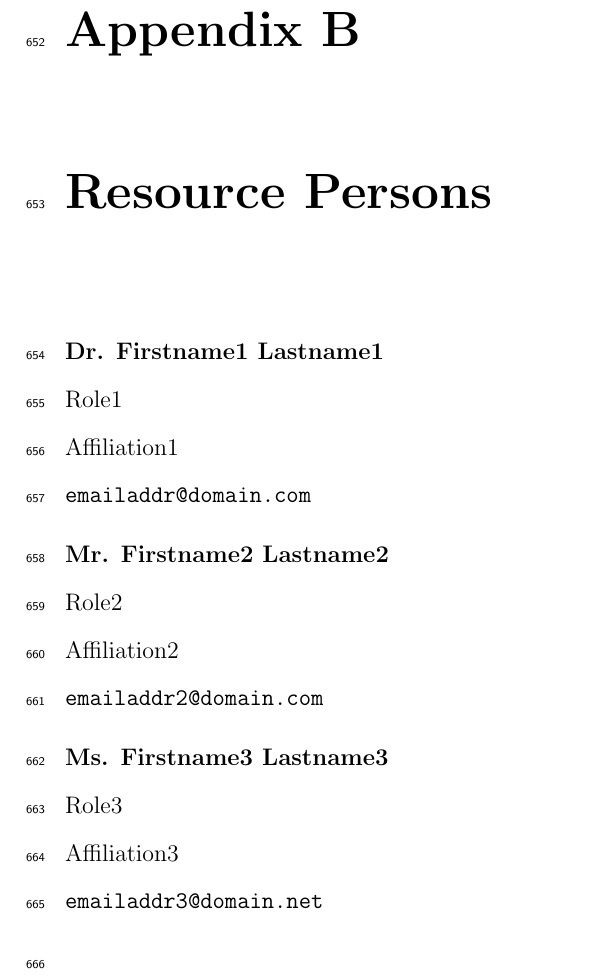
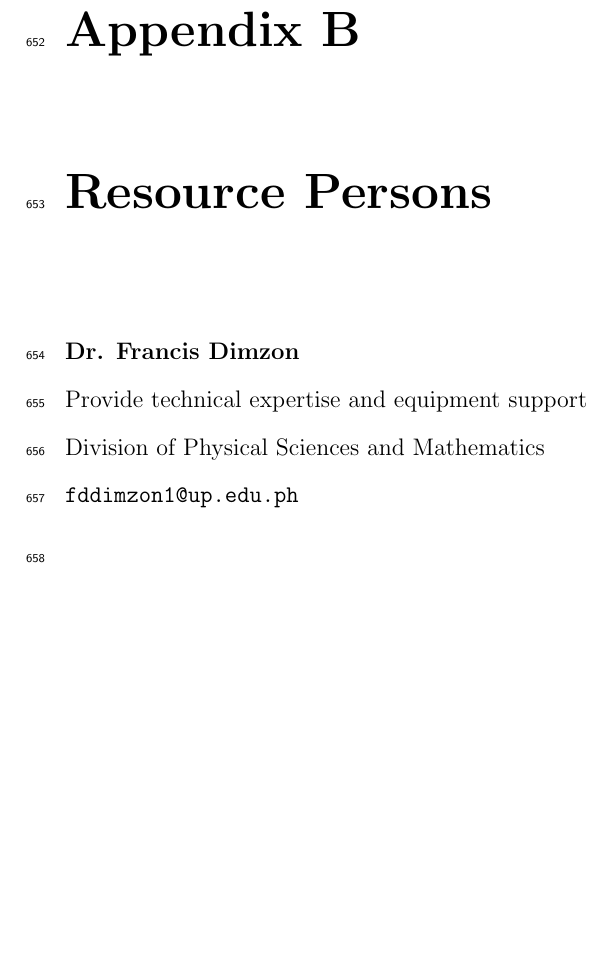
Before and after one commit to HelloCigar/UP-Tap, a LaTeX thesis (paper/SP_Final_template/SP-name.tex, which reads paper/SP_Final_template/appendix_B.tex): part of page 56 of 56, cut so that both start at the same text, the shorter picture padded with empty space. Compiled offline with pdfLaTeX.

Commit message:
add one resource person

```diff
--- a/paper/SP_Final_template/appendix_B.tex
+++ b/paper/SP_Final_template/appendix_B.tex
@@ -26,6 +26,4 @@
 
 \newcommand{\resperson}[4]{\textbf{#1} \\ #2 \\ #3 \\ \url{#4}\vspace{0.5em}\\}
 
-\resperson{Dr. Firstname1 Lastname1}{Role1}{Affiliation1}{emailaddr@domain.com}
-\resperson{Mr. Firstname2 Lastname2}{Role2}{Affiliation2}{emailaddr2@domain.com}
-\resperson{Ms. Firstname3 Lastname3}{Role3}{Affiliation3}{emailaddr3@domain.net}
+\resperson{Dr. Francis Dimzon}{Provide technical expertise and equipment support}{Division of Physical Sciences and Mathematics}{fddimzon1@up.edu.ph}
```
